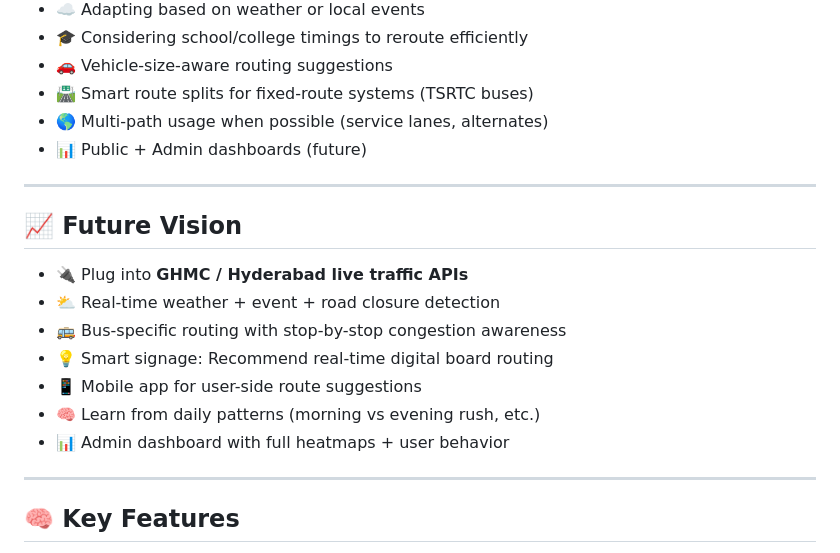
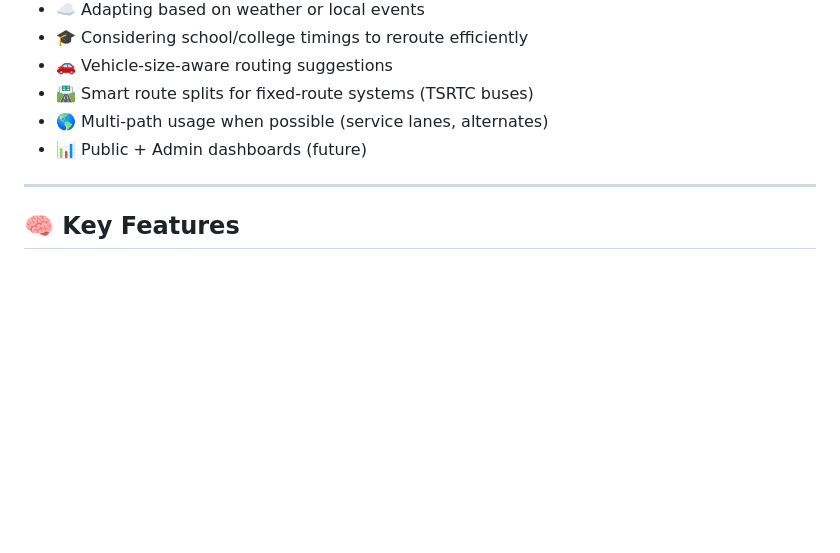
Before and after one commit to Harshith029/AITO, a Markdown page: README.md, the part around the change. GitHub-like rendering; blank space fills up the shorter version.

```diff
--- a/README.md
+++ b/README.md
@@ -49,18 +49,6 @@ The system predicts congestion before it happens and proactively reroutes traffi
 * 🛣️ Smart route splits for fixed-route systems (TSRTC buses)
 * 🌎 Multi-path usage when possible (service lanes, alternates)
 * 📊 Public + Admin dashboards (future)
-
----
-
-## 📈 Future Vision
-
-* 🔌 Plug into **GHMC / Hyderabad live traffic APIs**
-* ⛅ Real-time weather + event + road closure detection
-* 🚌 Bus-specific routing with stop-by-stop congestion awareness
-* 💡 Smart signage: Recommend real-time digital board routing
-* 📱 Mobile app for user-side route suggestions
-* 🧠 Learn from daily patterns (morning vs evening rush, etc.)
-* 📊 Admin dashboard with full heatmaps + user behavior
 
 ---
 
```
